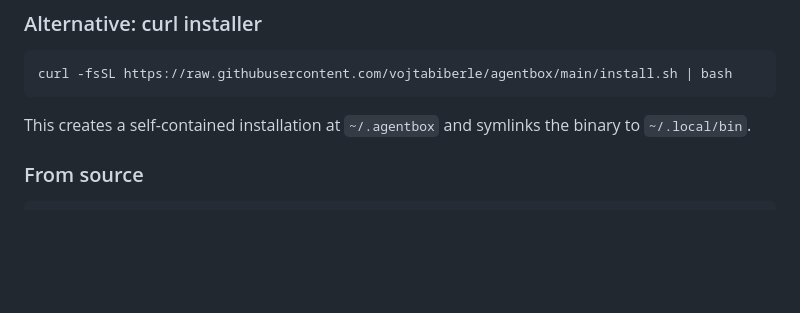
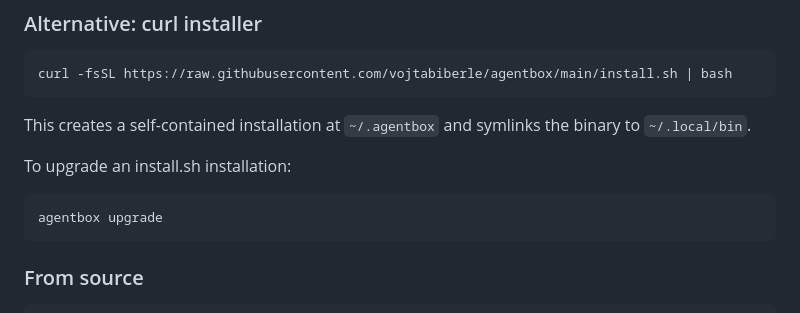
Before and after one commit to vojtabiberle/agentbox, a Markdown page: README.md, the part around one of its changes. Drawn GitHub-style; blank space fills up the shorter version.

````diff
--- a/README.md
+++ b/README.md
@@ -40,6 +40,12 @@ curl -fsSL https://raw.githubusercontent.com/vojtabiberle/agentbox/main/install.
 ```
 
 This creates a self-contained installation at `~/.agentbox` and symlinks the binary to `~/.local/bin`.
+
+To upgrade an install.sh installation:
+
+```bash
+agentbox upgrade
+```
 
 ### From source
 
````
Also changed, not shown: other parts of README.md (+51 -0 lines).
